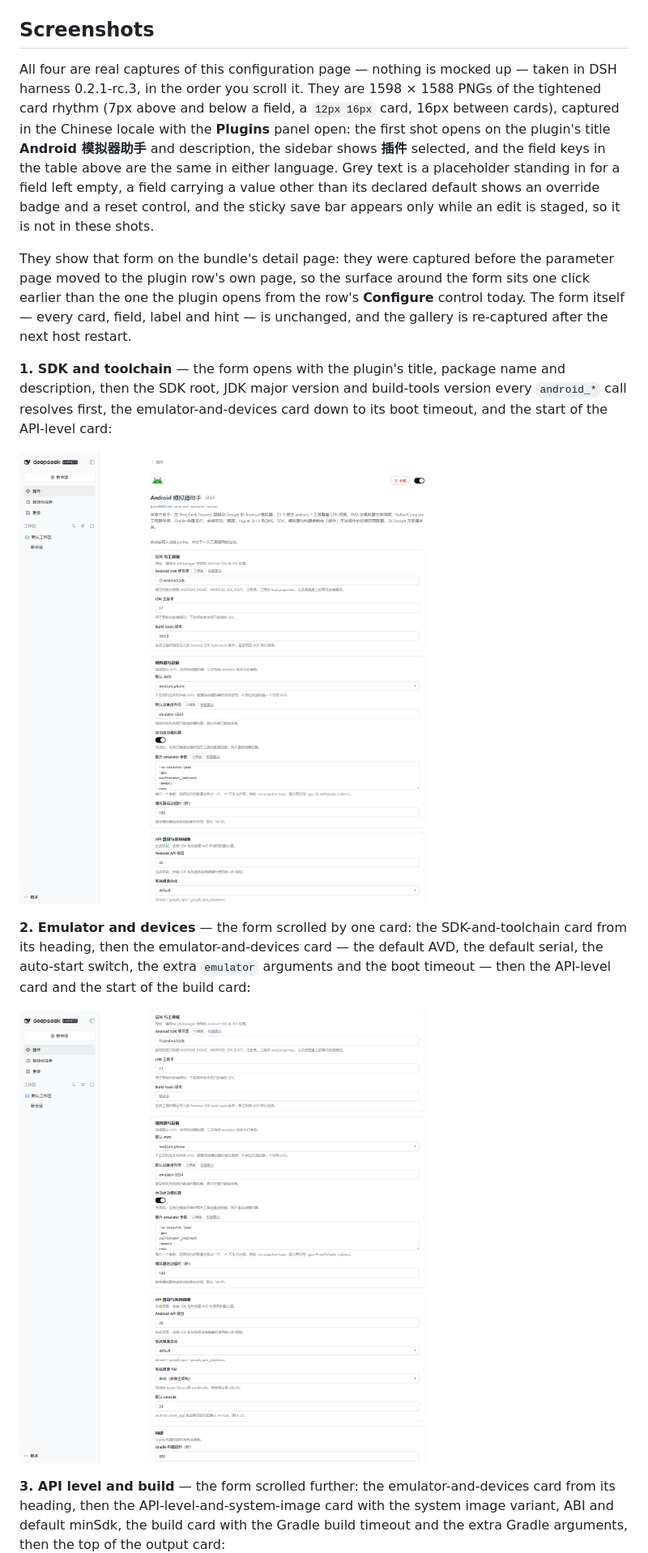
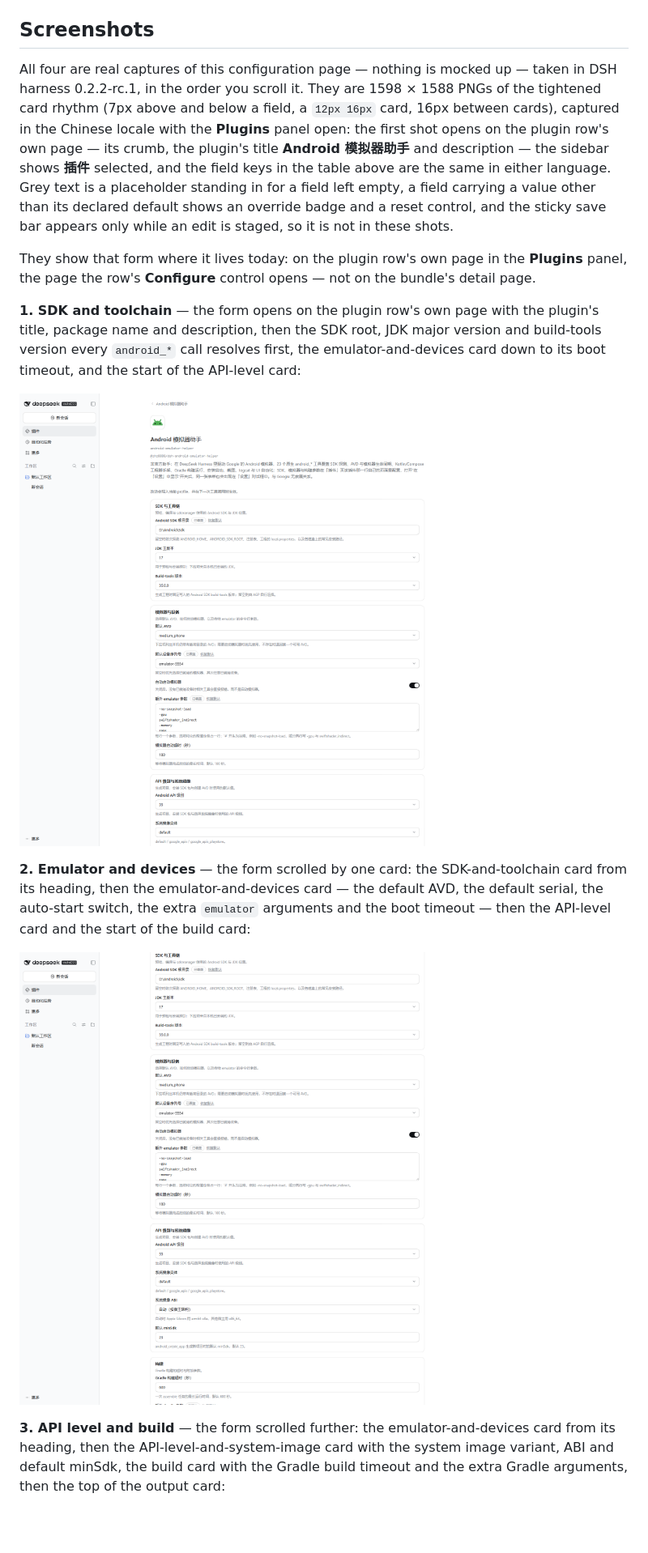
Before and after one commit to zhz8888/dsh-android-emulator-helper, a Markdown page: README.md, the part around one of its changes. Shown at 81% size. Rendered like a GitHub page; pictures changed too: assets/settings-page-1-sdk-and-toolchain.png, assets/settings-page-2-emulator-and-devices.png; blank space fills up the shorter version.

```diff
--- a/README.md
+++ b/README.md
@@ -134,29 +134,28 @@ The original plugin's `userConfig` — the seven variables in the last column ab
 ## Screenshots
 
 All four are real captures of this configuration page — nothing is mocked up —
-taken in DSH harness 0.2.1-rc.3, in the order you scroll it. They are
+taken in DSH harness 0.2.2-rc.1, in the order you scroll it. They are
 1598 × 1588 PNGs of the tightened card rhythm
 (7px above and below a field, a `12px 16px` card, 16px between cards), captured
 in the Chinese locale with the **Plugins** panel open: the first shot opens on
-the plugin's title **Android 模拟器助手** and description, the sidebar shows
-**插件** selected, and the field keys in the table above are the same in either
-language. Grey text is a placeholder standing in for a field left empty, a field
-carrying a value other than its declared default shows an override badge and a
-reset control, and the sticky save bar appears only while an edit is staged, so
-it is not in these shots.
+the plugin row's own page — its crumb, the plugin's title **Android 模拟器助手**
+and description — the sidebar shows **插件** selected, and the field keys in the
+table above are the same in either language. Grey text is a placeholder
+standing in for a field left empty, a field carrying a value other than its
+declared default shows an override badge and a reset control, and the sticky
+save bar appears only while an edit is staged, so it is not in these shots.
 
-They show that form on the bundle's detail page: they were captured before the
-parameter page moved to the plugin row's own page, so the surface around the
-form sits one click earlier than the one the plugin opens from the row's
-**Configure** control today. The form itself — every card, field, label and
-hint — is unchanged, and the gallery is re-captured after the next host restart.
+They show that form where it lives today: on the plugin row's own page in the
+**Plugins** panel, the page the row's **Configure** control opens — not on the
+bundle's detail page.
 
-**1. SDK and toolchain** — the form opens with the plugin's title, package name
-and description, then the SDK root, JDK major version and build-tools version
-every `android_*` call resolves first, the emulator-and-devices card down to its
-boot timeout, and the start of the API-level card:
+**1. SDK and toolchain** — the form opens on the plugin row's own page with the
+plugin's title, package name and description, then the SDK root, JDK major
+version and build-tools version every `android_*` call resolves first, the
+emulator-and-devices card down to its boot timeout, and the start of the
+API-level card:
 
-![The Android Emulator Helper form on the bundle's detail page in the Plugins panel of DSH: the plugin title and description, then the SDK and toolchain card with the Android SDK root, JDK major version and build-tools version, then the emulator-and-devices card down to the boot timeout and the start of the API-level card](https://raw.githubusercontent.com/zhz8888/dsh-android-emulator-helper/main/assets/settings-page-1-sdk-and-toolchain.png)
+![The Android Emulator Helper form on the plugin row's own page in the Plugins panel of DSH: the plugin title and description, then the SDK and toolchain card with the Android SDK root, JDK major version and build-tools version, then the emulator-and-devices card down to the boot timeout and the start of the API-level card](https://raw.githubusercontent.com/zhz8888/dsh-android-emulator-helper/main/assets/settings-page-1-sdk-and-toolchain.png)
 
 **2. Emulator and devices** — the form scrolled by one card: the
 SDK-and-toolchain card from its heading, then the emulator-and-devices card —
```
Also changed, not shown: other parts of README.md (+5 -6 lines), AGENTS.md (+7 -7 lines), README.zh-CN.md (+6 -6 lines), assets/settings-page-3-api-and-build.png, assets/settings-page-4-output-and-diagnostics.png.
